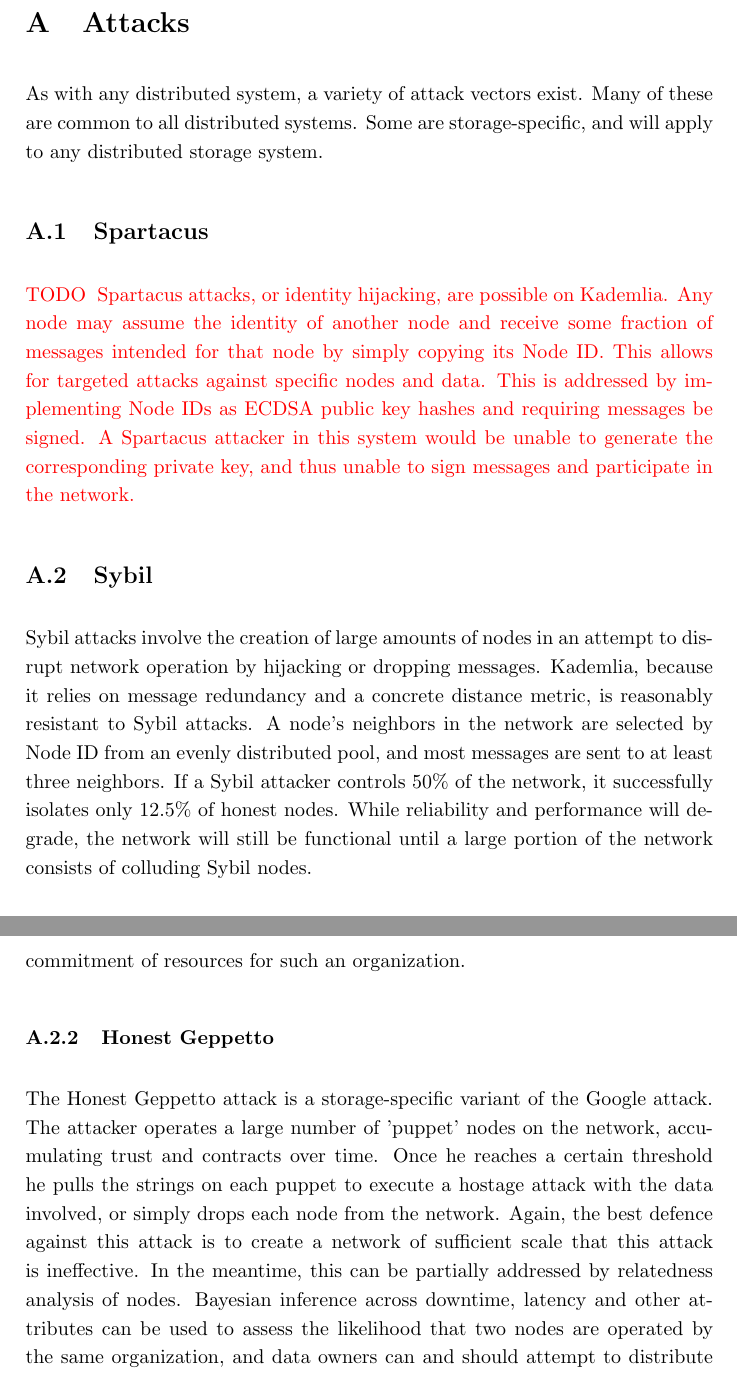
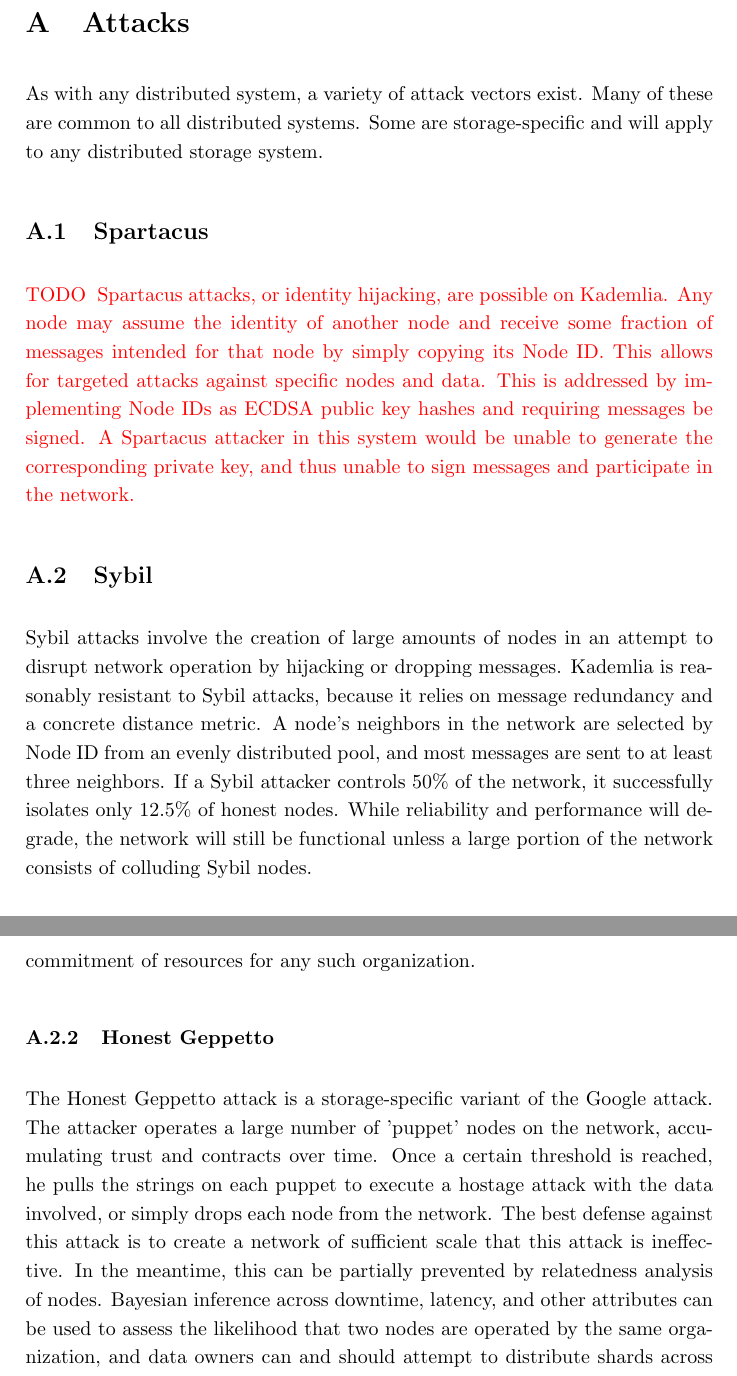
Before and after one commit to storj/whitepaper, a LaTeX paper (storj-whitepaper-v3.tex): two parts of pages 51 and 52 of 68, joined at a grey line, cut so that both start at the same text. Compiled offline with pdfLaTeX.

Commit message:
copy edited through Appendix A (except for TODO/red text).

```diff
--- a/storj-whitepaper-v3.tex
+++ b/storj-whitepaper-v3.tex
@@ -2221,7 +2221,7 @@ data format will support merkle tree repair in the future.
 \section{Attacks}
 
 As with any distributed system, a variety of attack vectors exist. Many of these
-are common to all distributed systems. Some are storage-specific, and will apply
+are common to all distributed systems. Some are storage-specific and will apply
 to any distributed storage system.
 
 \subsection{Spartacus}
@@ -2238,13 +2238,15 @@ the network. }
 \subsection{Sybil}
 
 Sybil attacks involve the creation of large amounts of nodes in an attempt to
-disrupt network operation by hijacking or dropping messages. Kademlia, because
-it relies on message redundancy and a concrete distance metric, is reasonably
-resistant to Sybil attacks. A node's neighbors in the network are selected by
+disrupt network operation by hijacking or dropping messages. Kademlia
+is reasonably
+resistant to Sybil attacks, because
+it relies on message redundancy and a concrete distance metric.
+A node's neighbors in the network are selected by
 Node ID from an evenly distributed pool, and most messages are sent to at least
 three neighbors. If a Sybil attacker controls 50\% of the network, it
 successfully isolates only 12.5\% of honest nodes. While reliability and
-performance will degrade, the network will still be functional until a large
+performance will degrade, the network will still be functional unless a large
 portion of the network consists of colluding Sybil nodes.
 
 \subsubsection{Google}
@@ -2256,18 +2258,18 @@ with orders of magnitude more resources than the sum of the resources of network
 participants. The only reliable defence against a Google attack is to create a
 network whose resources are on the same order of magnitude as the attacker's. At
 that scale, any attack against the network would represent an unsustainable
-commitment of resources for such an organization.
+commitment of resources for any such organization.
 
 \subsubsection{Honest Geppetto}
 
 The Honest Geppetto attack is a storage-specific variant of the Google attack.
 The attacker operates a large number of 'puppet' nodes on the network,
-accumulating trust and contracts over time. Once he reaches a certain threshold
+accumulating trust and contracts over time. Once a certain threshold is reached,
 he pulls the strings on each puppet to execute a hostage attack with the data
-involved, or simply drops each node from the network. Again, the best defence
+involved, or simply drops each node from the network. The best defense
 against this attack is to create a network of sufficient scale that this attack
-is ineffective. In the meantime, this can be partially addressed by relatedness
-analysis of nodes. Bayesian inference across downtime, latency and other
+is ineffective. In the meantime, this can be partially prevented by relatedness
+analysis of nodes. Bayesian inference across downtime, latency, and other
 attributes can be used to assess the likelihood that two nodes are operated by
 the same organization, and data owners can and should attempt to distribute
 shards across as many unrelated nodes as possible.
```
Also changed, not shown: storj-whitepaper-v3.pdf, storj-whitepaper-v3.tex (2 more changed lines).
